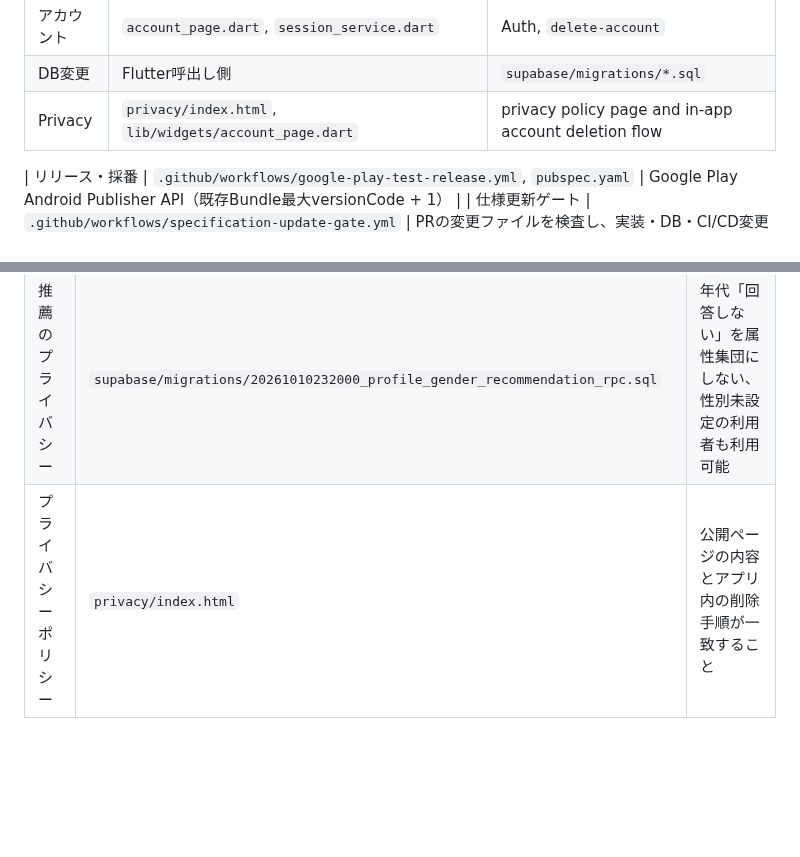
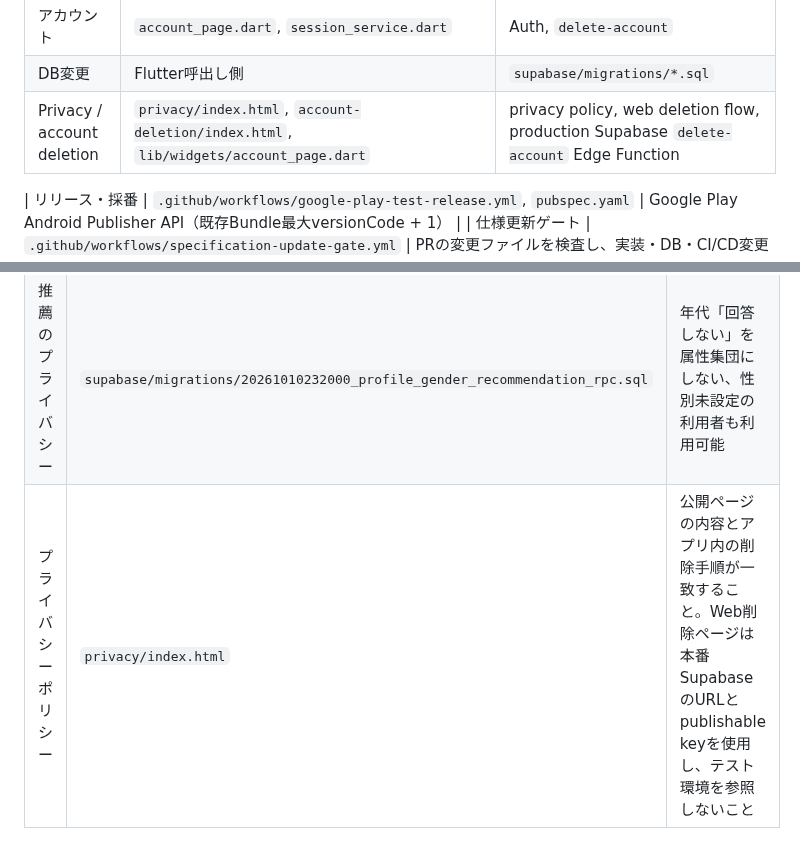
Before and after one commit to rainbowwing0603-blip/seichi_quest, a Markdown page: docs/specification/14_traceability.md, 2 parts joined by grey strips. Rendered like a GitHub page; blank space fills up the shorter version.

Commit message:
Document production account deletion page integration

```diff
--- a/docs/specification/14_traceability.md
+++ b/docs/specification/14_traceability.md
@@ -22,7 +22,7 @@
 | アプリ更新 | `app_version_service.dart` | `app_release_policies` |
 | アカウント | `account_page.dart`, `session_service.dart` | Auth, `delete-account` |
 | DB変更 | Flutter呼出し側 | `supabase/migrations/*.sql` |
-| Privacy | `privacy/index.html`, `lib/widgets/account_page.dart` | privacy policy page and in-app account deletion flow |
+| Privacy / account deletion | `privacy/index.html`, `account-deletion/index.html`, `lib/widgets/account_page.dart` | privacy policy, web deletion flow, production Supabase `delete-account` Edge Function |
 
 | リリース・採番 | `.github/workflows/google-play-test-release.yml`, `pubspec.yaml` | Google Play Android Publisher API（既存Bundle最大versionCode + 1） |
 | 仕様更新ゲート | `.github/workflows/specification-update-gate.yml` | PRの変更ファイルを検査し、実装・DB・CI/CD変更時の仕様書更新を要求 |
@@ -58,4 +58,4 @@
 |---|---|---|
 | プロフィール属性 | `lib/widgets/profile_page.dart` → 4引数 `save_my_profile` RPC。既存3引数RPCは後方互換のため維持 | 性別は任意、許可値のみ保存、プロフィールを他ユーザーが変更できない |
 | 推薦のプライバシー | `supabase/migrations/20261010232000_profile_gender_recommendation_rpc.sql` | 年代「回答しない」を属性集団にしない、性別未設定の利用者も利用可能 |
-| プライバシーポリシー | `privacy/index.html` | 公開ページの内容とアプリ内の削除手順が一致すること |
+| プライバシーポリシー | `privacy/index.html` | 公開ページの内容とアプリ内の削除手順が一致すること。Web削除ページは本番SupabaseのURLとpublishable keyを使用し、テスト環境を参照しないこと |
```
